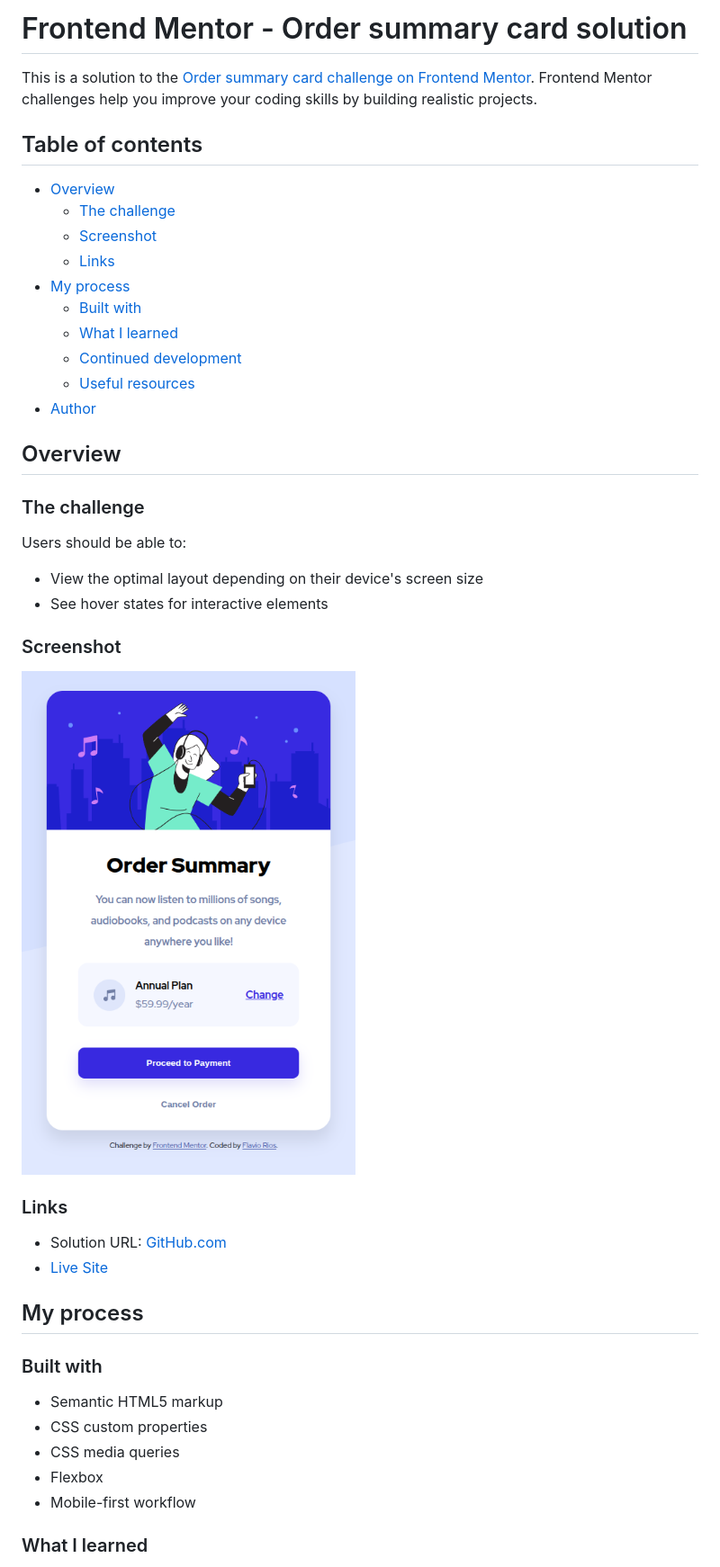
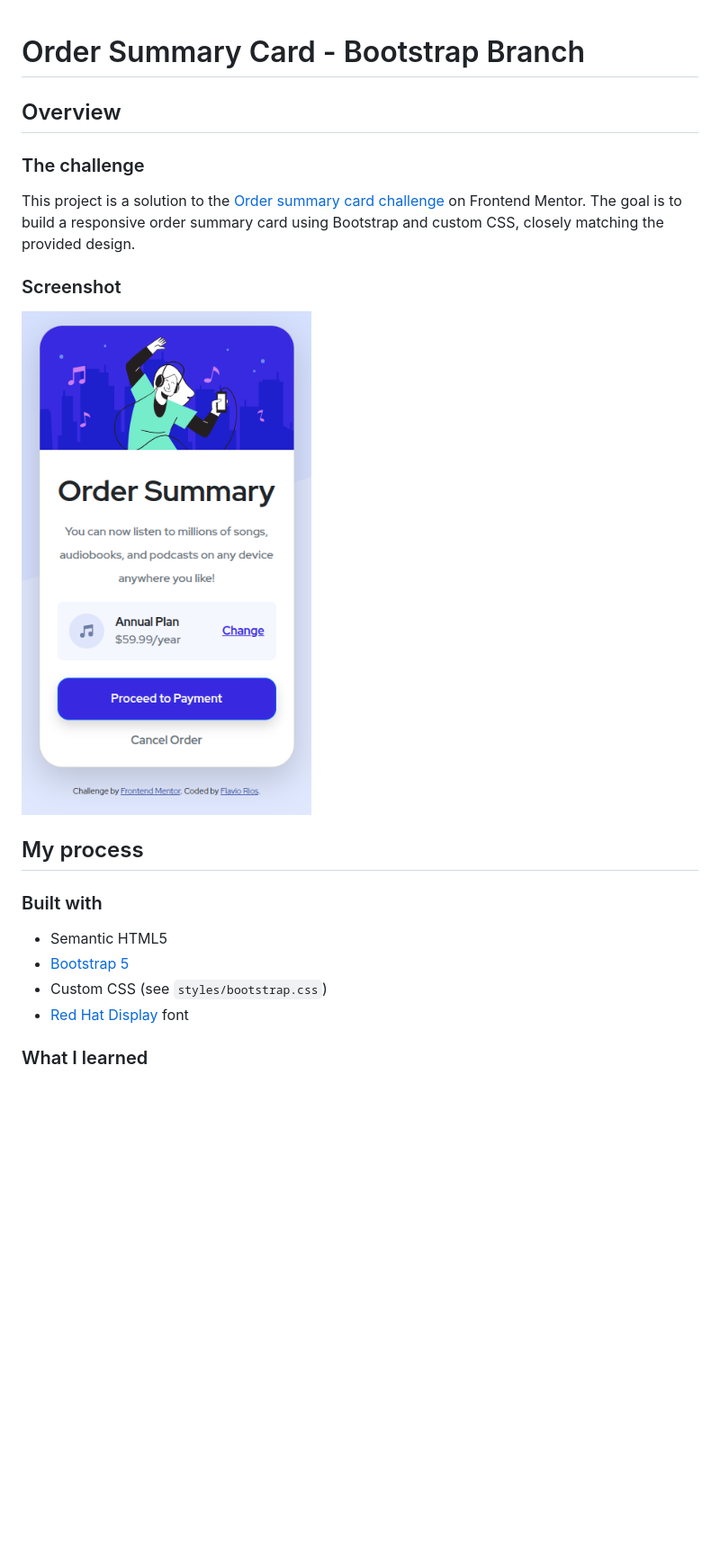
Before and after one commit to flaviovich/frontendmentor-order-summary-card, a Markdown page: README.md, the part around the change printed below. Shown: that part at 90% size. GitHub-like rendering; pictures changed too: assets/screenshot.png; blank space fills up the shorter version.

Commit message:
docs: update README with new process and screenshot

```diff
--- a/README.md
+++ b/README.md
@@ -1,45 +1,20 @@
-# Frontend Mentor - Order summary card solution
 
-This is a solution to the [Order summary card challenge on Frontend Mentor](https://www.frontendmentor.io/challenges/order-summary-component-QlPmajDUj). Frontend Mentor challenges help you improve your coding skills by building realistic projects.
-
-## Table of contents
-
-- [Overview](#overview)
-  - [The challenge](#the-challenge)
-  - [Screenshot](#screenshot)
-  - [Links](#links)
-- [My process](#my-process)
-  - [Built with](#built-with)
-  - [What I learned](#what-i-learned)
-  - [Continued development](#continued-development)
-  - [Useful resources](#useful-resources)
-- [Author](#author)
+# Order Summary Card - Bootstrap Branch
 
 ## Overview
 
 ### The challenge
-
-Users should be able to:
-- View the optimal layout depending on their device's screen size
-- See hover states for interactive elements
+This project is a solution to the [Order summary card challenge](https://www.frontendmentor.io/challenges/order-summary-component-QlPmajDUj) on Frontend Mentor. The goal is to build a responsive order summary card using Bootstrap and custom CSS, closely matching the provided design.
 
 ### Screenshot
-
-![Order summary card screenshot](./assets/screenshot.png)
-
-### Links
-
-- Solution URL: [GitHub.com](https://github.com/flaviovich/frontendmentor-order-summary-card)
-- [Live Site](https://flaviovich.github.io/frontendmentor-order-summary-card/)
+![Order Summary Card Screenshot](./assets/screenshot.png)
 
 ## My process
 
 ### Built with
-
-- Semantic HTML5 markup
-- CSS custom properties
-- CSS media queries
-- Flexbox
-- Mobile-first workflow
+- Semantic HTML5
+- [Bootstrap 5](https://getbootstrap.com/)
+- Custom CSS (see `styles/bootstrap.css`)
+- [Red Hat Display](https://fonts.google.com/specimen/Red+Hat+Display) font
 
 ### What I learned
```
Also changed, not shown: other parts of README.md (+8 -78 lines).
